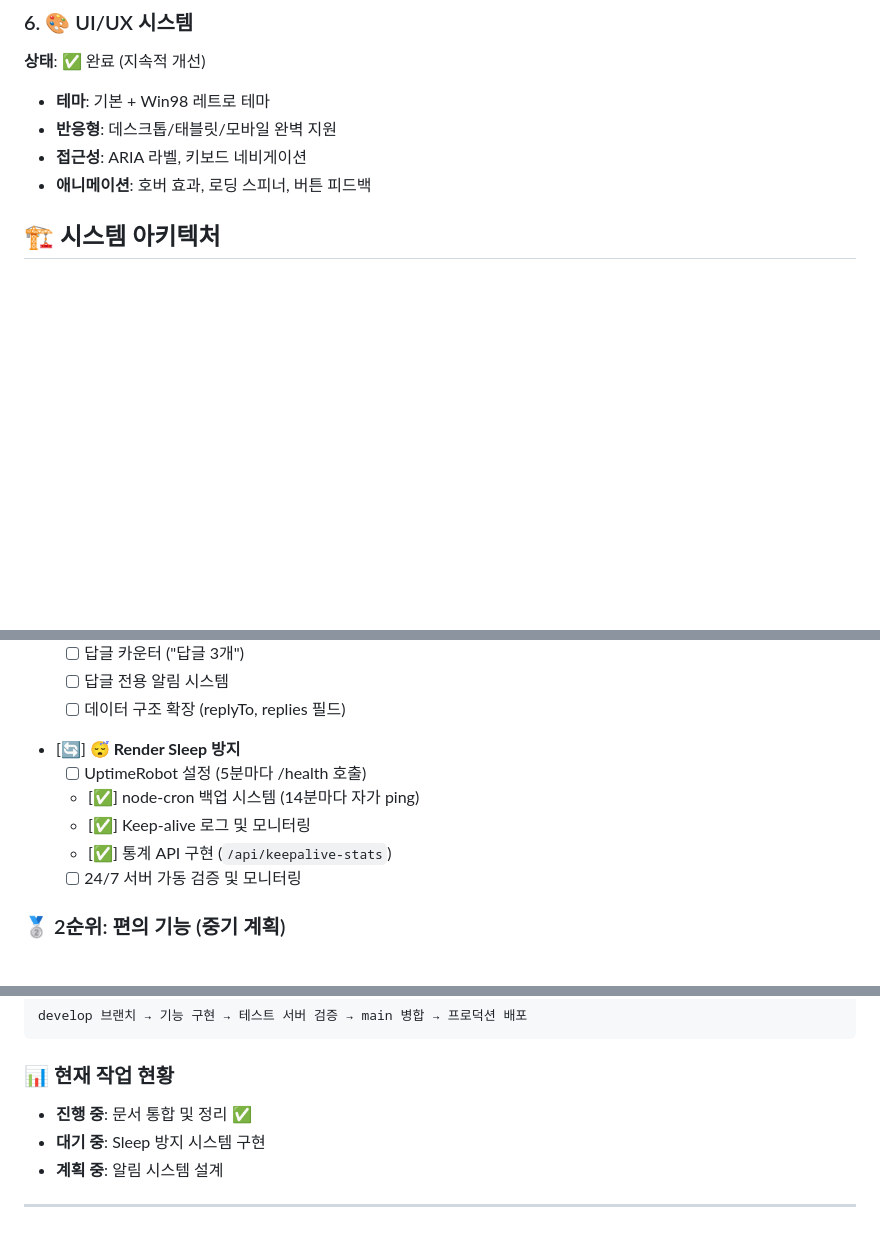
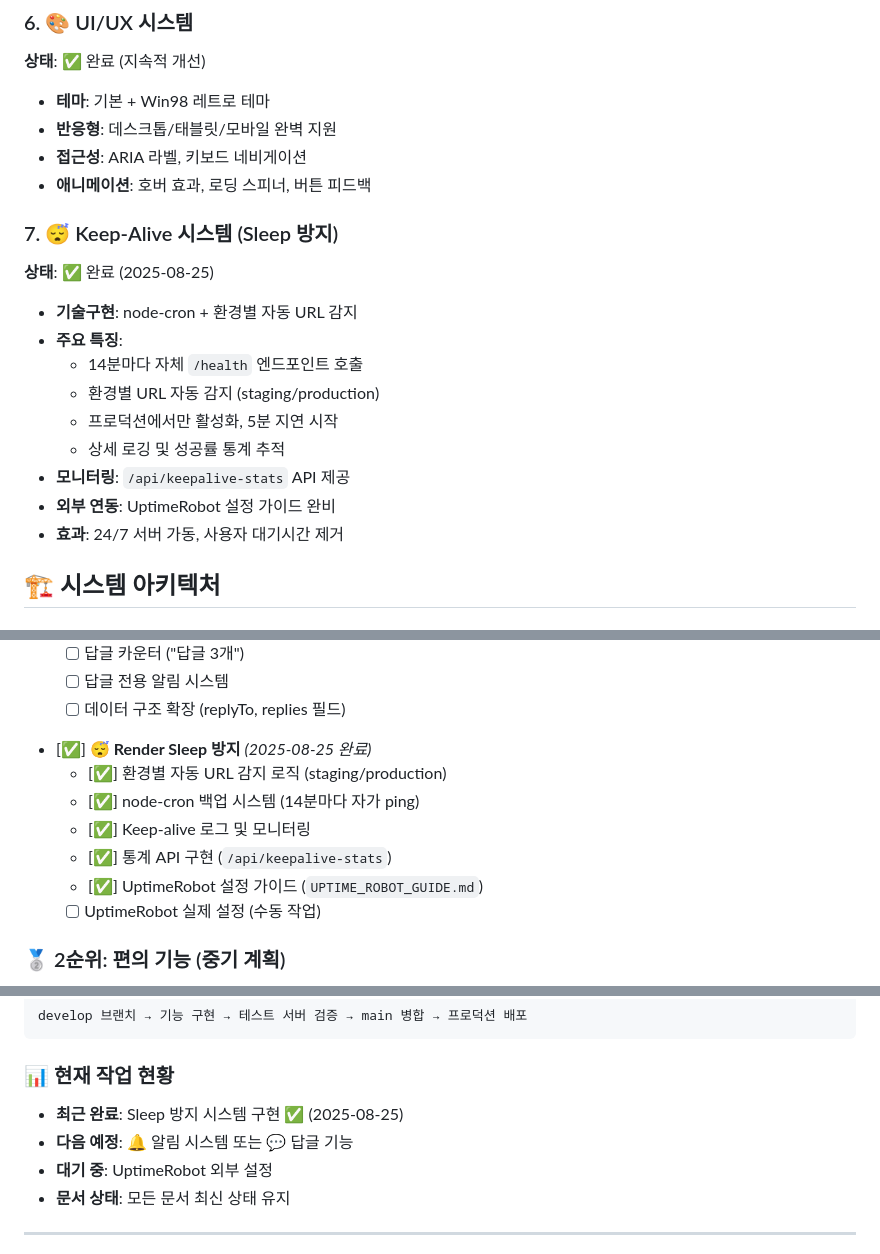
Before and after one commit to 0w0-dot/Eastalk, a Markdown page: FEATURE_STATUS.md, 3 parts joined by grey strips. GitHub-like rendering; blank space fills up the shorter version.

````diff
--- a/FEATURE_STATUS.md
+++ b/FEATURE_STATUS.md
@@ -67,6 +67,18 @@
 - **반응형**: 데스크톱/태블릿/모바일 완벽 지원
 - **접근성**: ARIA 라벨, 키보드 네비게이션
 - **애니메이션**: 호버 효과, 로딩 스피너, 버튼 피드백
+
+### 7. 😴 Keep-Alive 시스템 (Sleep 방지)
+**상태**: ✅ 완료 (2025-08-25)
+- **기술구현**: node-cron + 환경별 자동 URL 감지
+- **주요 특징**:
+  - 14분마다 자체 `/health` 엔드포인트 호출
+  - 환경별 URL 자동 감지 (staging/production)
+  - 프로덕션에서만 활성화, 5분 지연 시작
+  - 상세 로깅 및 성공률 통계 추적
+- **모니터링**: `/api/keepalive-stats` API 제공
+- **외부 연동**: UptimeRobot 설정 가이드 완비
+- **효과**: 24/7 서버 가동, 사용자 대기시간 제거
 
 ## 🏗️ 시스템 아키텍처
 
@@ -173,12 +185,13 @@ index.html
   - [ ] 답글 전용 알림 시스템
   - [ ] 데이터 구조 확장 (replyTo, replies 필드)
 
-- [🔄] **😴 Render Sleep 방지**
-  - [ ] UptimeRobot 설정 (5분마다 /health 호출)
+- [✅] **😴 Render Sleep 방지** *(2025-08-25 완료)*
+  - [✅] 환경별 자동 URL 감지 로직 (staging/production)
   - [✅] node-cron 백업 시스템 (14분마다 자가 ping)
   - [✅] Keep-alive 로그 및 모니터링
   - [✅] 통계 API 구현 (`/api/keepalive-stats`)
-  - [ ] 24/7 서버 가동 검증 및 모니터링
+  - [✅] UptimeRobot 설정 가이드 (`UPTIME_ROBOT_GUIDE.md`)
+  - [ ] UptimeRobot 실제 설정 (수동 작업)
 
 ### 🥈 2순위: 편의 기능 (중기 계획)
 - [ ] **🔍 메시지 검색 기능** - 채팅 내역 키워드 검색
@@ -210,9 +223,10 @@ develop 브랜치 → 기능 구현 → 테스트 서버 검증 → main 병합
 ```
 
 ### 📊 **현재 작업 현황**
-- **진행 중**: 문서 통합 및 정리 ✅
-- **대기 중**: Sleep 방지 시스템 구현
-- **계획 중**: 알림 시스템 설계
+- **최근 완료**: Sleep 방지 시스템 구현 ✅ (2025-08-25)
+- **다음 예정**: 🔔 알림 시스템 또는 💬 답글 기능
+- **대기 중**: UptimeRobot 외부 설정
+- **문서 상태**: 모든 문서 최신 상태 유지
 
 ---
 
````
Also changed, not shown: DEPLOYMENT_LOG.md (+22 -2 lines).
